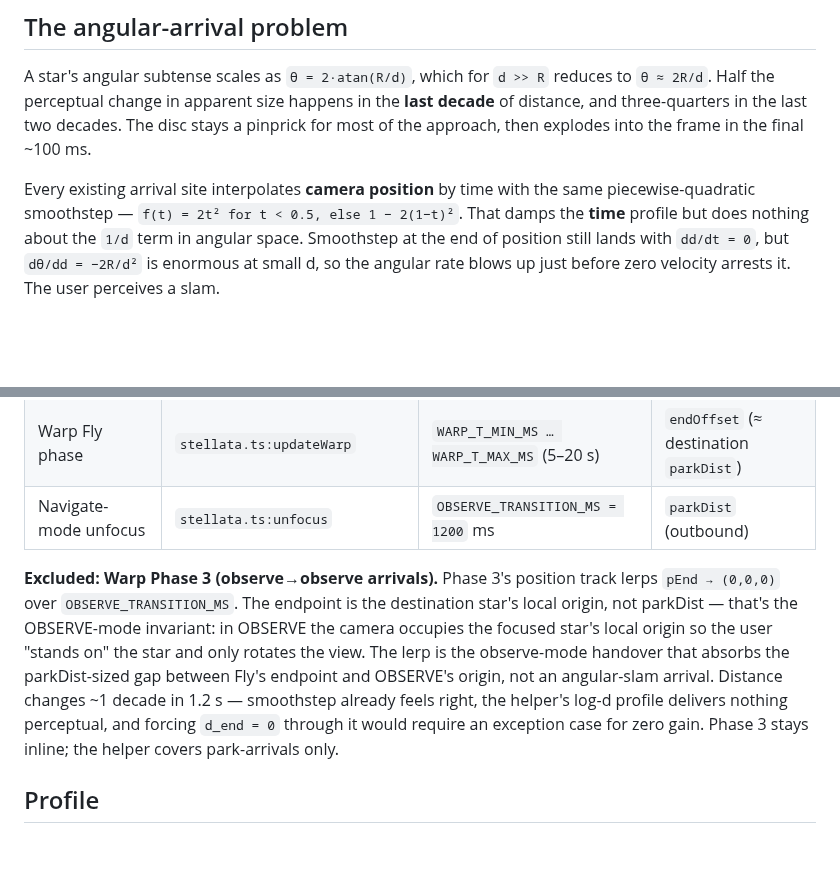
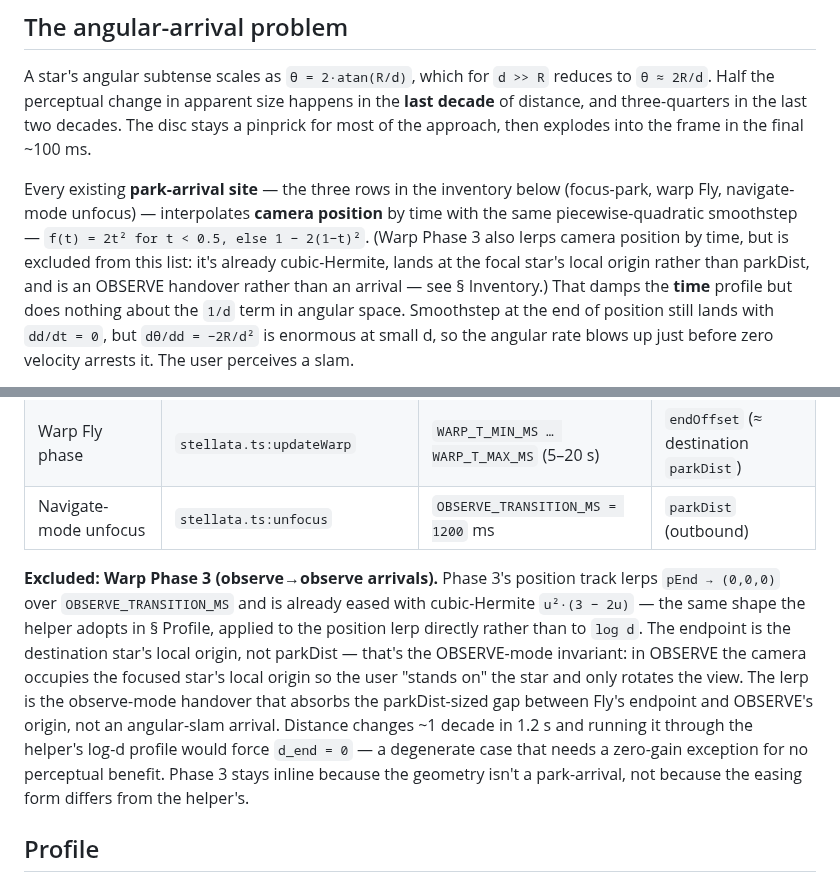
Before and after one commit to alexmensch/starfield, a Markdown page: docs/camera-arrival.md, 2 parts joined by grey strips. Drawn GitHub-style; blank space fills up the shorter version.

Commit message:
Clarify warp Phase 3 already uses cubic-Hermite (stellata-2br.1)
The Inventory section and § The angular-arrival problem preamble both
implied Phase 3 uses the legacy piecewise smoothstep that 2br.3 will
replace. It doesn't — `updateWarp`'s post-arrival branch already
eases with `u²·(3 − 2u)`, the same cubic-Hermite shape the helper
adopts in § Profile. Phase 3's exclusion is geometric (endpoint at
the focal star's local origin → `d_end = 0` is degenerate for log-d)
and architectural (OBSERVE handover, not a park-arrival), not about
the easing form.

Surfaced while wiring 2br.2's grep acceptance: the bead expected
`grep '2 \* t \* t'` to still match Phase 3 after the three park
sites delegated to `tickArrival`. It never did — Phase 3 wasn't in
the grep namespace to begin with.

No code change.

```diff
--- a/docs/camera-arrival.md
+++ b/docs/camera-arrival.md
@@ -14,10 +14,15 @@ size happens in the **last decade** of distance, and three-quarters in
 the last two decades. The disc stays a pinprick for most of the
 approach, then explodes into the frame in the final ~100 ms.
 
-Every existing arrival site interpolates **camera position** by time
-with the same piecewise-quadratic smoothstep — `f(t) = 2t² for t < 0.5,
-else 1 − 2(1−t)²`. That damps the **time** profile but does nothing
-about the `1/d` term in angular space. Smoothstep at the end of position
+Every existing **park-arrival site** — the three rows in the inventory
+below (focus-park, warp Fly, navigate-mode unfocus) — interpolates
+**camera position** by time with the same piecewise-quadratic
+smoothstep — `f(t) = 2t² for t < 0.5, else 1 − 2(1−t)²`. (Warp Phase 3
+also lerps camera position by time, but is excluded from this list:
+it's already cubic-Hermite, lands at the focal star's local origin
+rather than parkDist, and is an OBSERVE handover rather than an
+arrival — see § Inventory.) That damps the **time** profile but does
+nothing about the `1/d` term in angular space. Smoothstep at the end of position
 still lands with `dd/dt = 0`, but `dθ/dd = −2R/d²` is enormous at small
 d, so the angular rate blows up just before zero velocity arrests it.
 The user perceives a slam.
@@ -41,17 +46,20 @@ arrivals delegate to.
 | Navigate-mode unfocus | `stellata.ts:unfocus` | `OBSERVE_TRANSITION_MS = 1200` ms | `parkDist` (outbound) |
 
 **Excluded: Warp Phase 3 (observe→observe arrivals).** Phase 3's
-position track lerps `pEnd → (0,0,0)` over `OBSERVE_TRANSITION_MS`. The
-endpoint is the destination star's local origin, not parkDist — that's
-the OBSERVE-mode invariant: in OBSERVE the camera occupies the focused
-star's local origin so the user "stands on" the star and only rotates
-the view. The lerp is the observe-mode handover that absorbs the
-parkDist-sized gap between Fly's endpoint and OBSERVE's origin, not an
-angular-slam arrival. Distance changes ~1 decade in 1.2 s — smoothstep
-already feels right, the helper's log-d profile delivers nothing
-perceptual, and forcing `d_end = 0` through it would require an
-exception case for zero gain. Phase 3 stays inline; the helper covers
-park-arrivals only.
+position track lerps `pEnd → (0,0,0)` over `OBSERVE_TRANSITION_MS` and
+is already eased with cubic-Hermite `u²·(3 − 2u)` — the same shape the
+helper adopts in § Profile, applied to the position lerp directly
+rather than to `log d`. The endpoint is the destination star's local
+origin, not parkDist — that's the OBSERVE-mode invariant: in OBSERVE
+the camera occupies the focused star's local origin so the user
+"stands on" the star and only rotates the view. The lerp is the
+observe-mode handover that absorbs the parkDist-sized gap between
+Fly's endpoint and OBSERVE's origin, not an angular-slam arrival.
+Distance changes ~1 decade in 1.2 s and running it through the
+helper's log-d profile would force `d_end = 0` — a degenerate case
+that needs a zero-gain exception for no perceptual benefit. Phase 3
+stays inline because the geometry isn't a park-arrival, not because
+the easing form differs from the helper's.
 
 ## Profile
 
```
